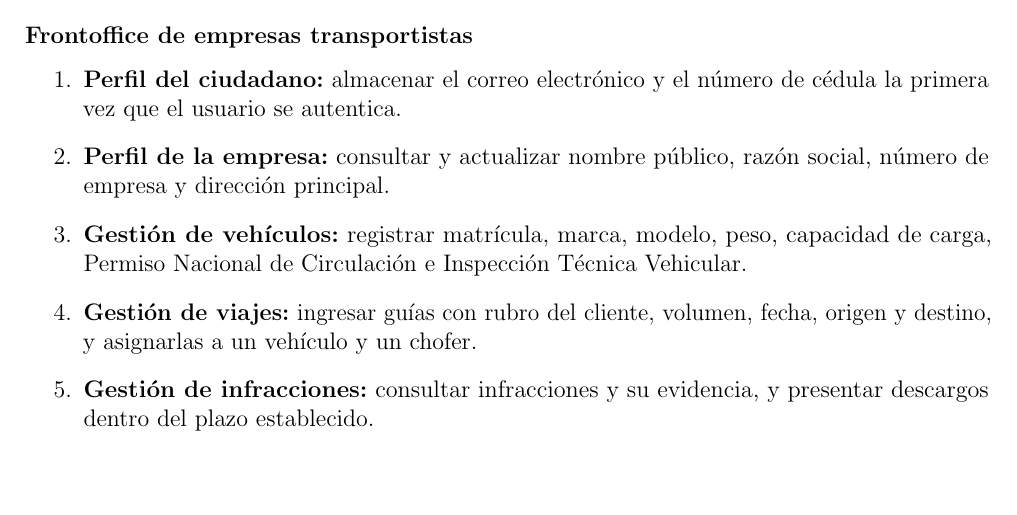
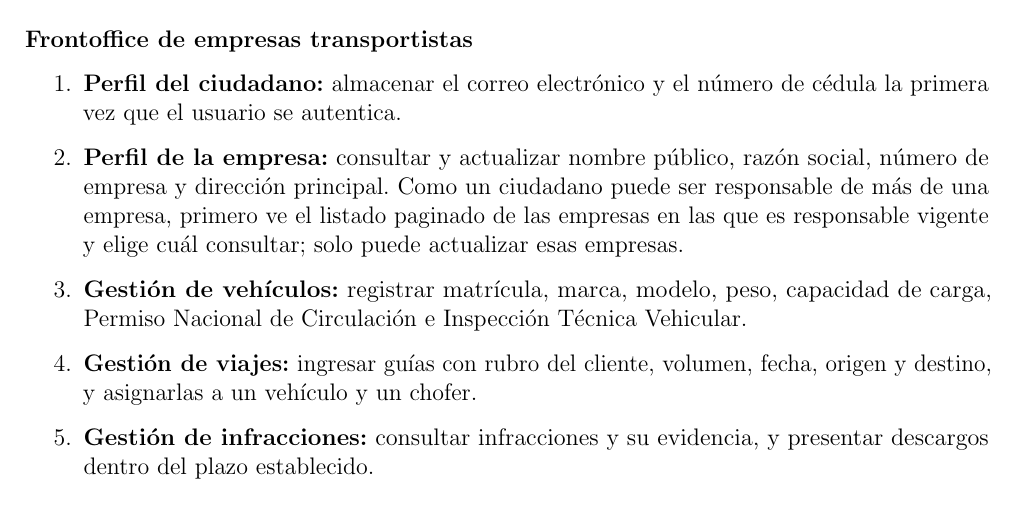
Before and after one commit to LucasLazogue/TSE-carga-uy, a LaTeX document (docs/informe/main.tex, which reads docs/informe/vista-casos-uso.tex): part of page 13 of 45, cut so that both start at the same text, the shorter picture padded with empty space. Compiled offline with pdfLaTeX.

Commit message:
docs: perfil de la empresa para responsables de varias empresas

```diff
--- a/docs/informe/vista-casos-uso.tex
+++ b/docs/informe/vista-casos-uso.tex
@@ -74,7 +74,7 @@ Se eligieron como críticos los casos de uso que hacen intervenir la mayor canti
 
 \begin{enumerate}
     \item \textbf{Perfil del ciudadano:} almacenar el correo electrónico y el número de cédula la primera vez que el usuario se autentica.
-    \item \textbf{Perfil de la empresa:} consultar y actualizar nombre público, razón social, número de empresa y dirección principal.
+    \item \textbf{Perfil de la empresa:} consultar y actualizar nombre público, razón social, número de empresa y dirección principal. Como un ciudadano puede ser responsable de más de una empresa, primero ve el listado paginado de las empresas en las que es responsable vigente y elige cuál consultar; solo puede actualizar esas empresas.
     \item \textbf{Gestión de vehículos:} registrar matrícula, marca, modelo, peso, capacidad de carga, Permiso Nacional de Circulación e Inspección Técnica Vehicular.
     \item \textbf{Gestión de viajes:} ingresar guías con rubro del cliente, volumen, fecha, origen y destino, y asignarlas a un vehículo y un chofer.
     \item \textbf{Gestión de infracciones:} consultar infracciones y su evidencia, y presentar descargos dentro del plazo establecido.
```
